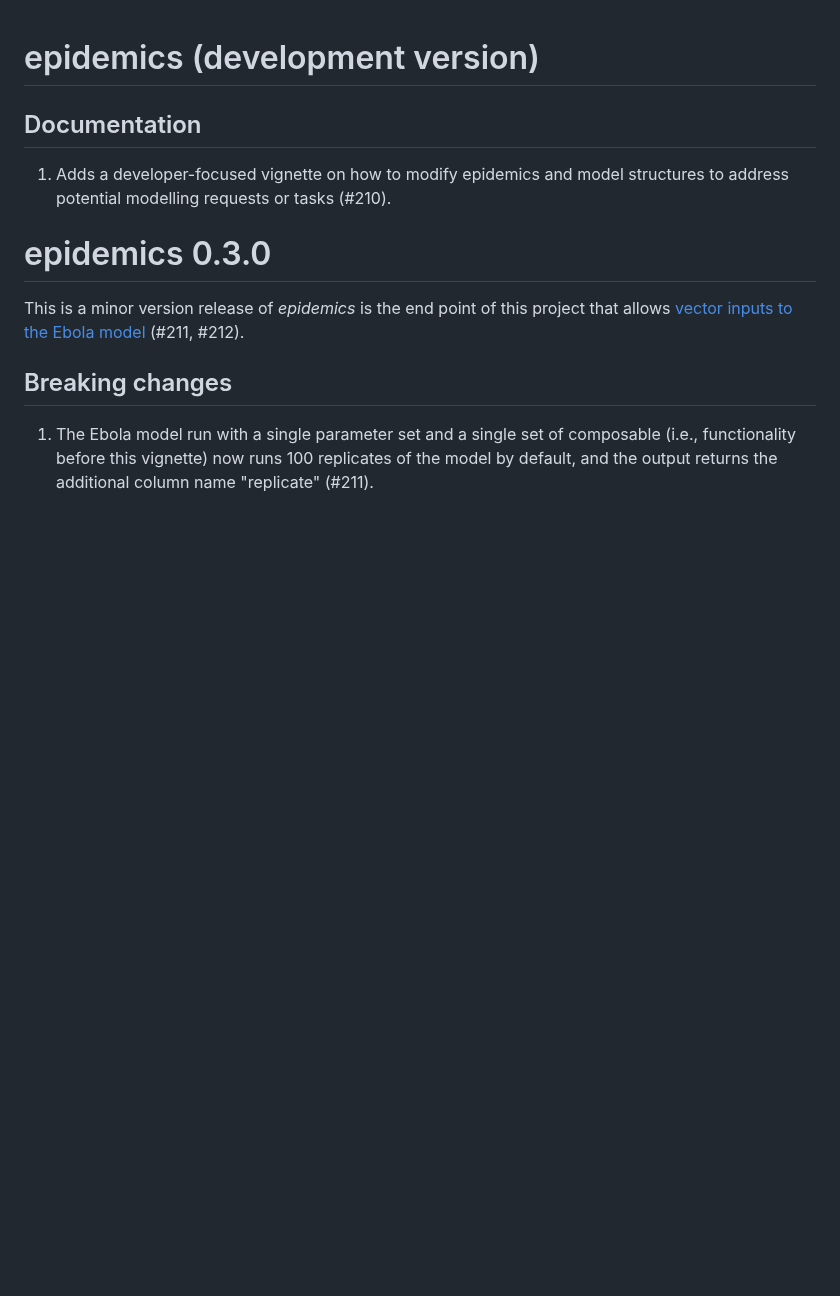
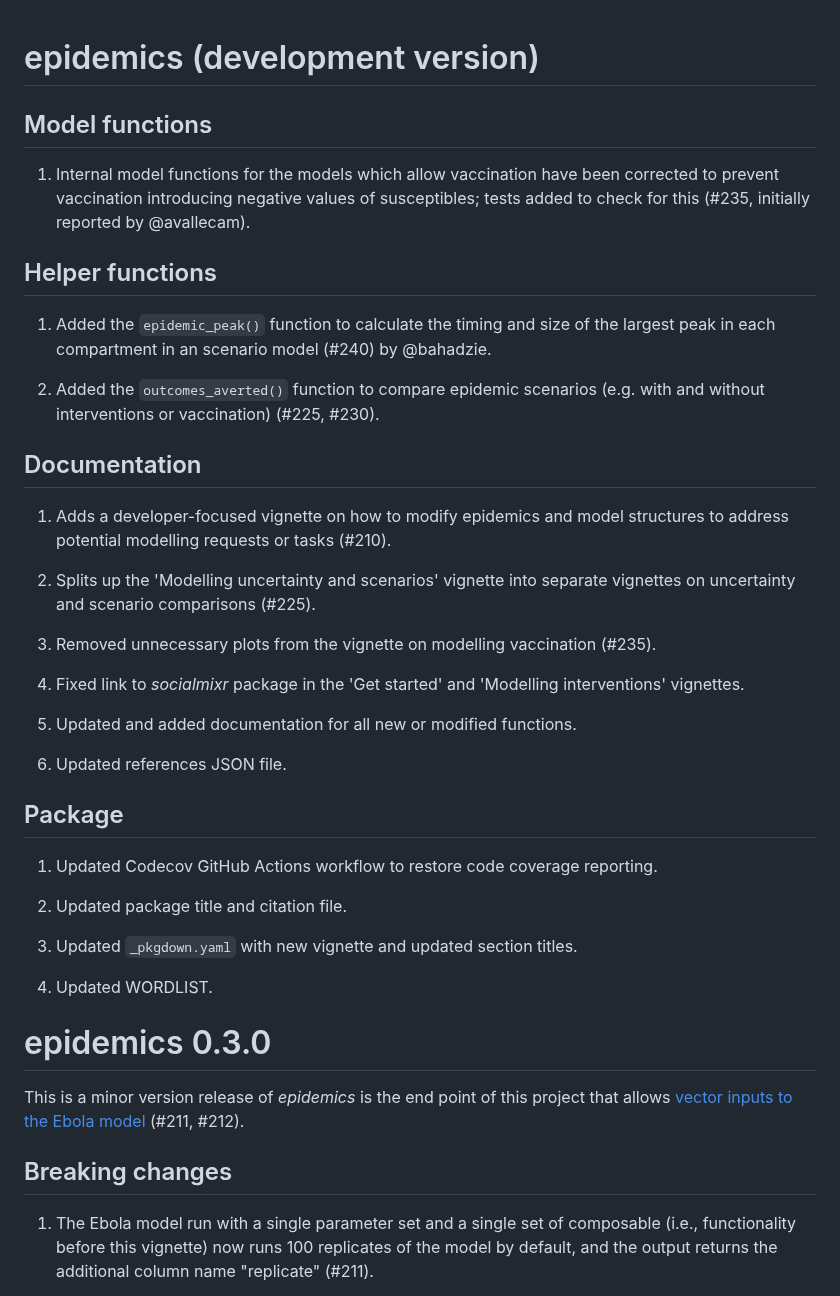
Before and after one commit to epiverse-trace/epidemics, a Markdown page: NEWS.md, the part around the change. GitHub-like rendering; blank space fills up the shorter version.

Commit message:
Update NEWS

```diff
--- a/NEWS.md
+++ b/NEWS.md
@@ -1,8 +1,38 @@
 # epidemics (development version)
+
+## Model functions
+
+1. Internal model functions for the models which allow vaccination have been corrected to prevent vaccination introducing negative values of susceptibles; tests added to check for this (#235, initially reported by @avallecam).
+
+## Helper functions
+
+1. Added the `epidemic_peak()` function to calculate the timing and size of the largest peak in each compartment in an scenario model (#240) by @bahadzie.
+
+2. Added the `outcomes_averted()` function to compare epidemic scenarios (e.g. with and without interventions or vaccination) (#225, #230).
 
 ## Documentation
 
 1. Adds a developer-focused vignette on how to modify epidemics and model structures to address potential modelling requests or tasks (#210).
+
+2. Splits up the 'Modelling uncertainty and scenarios' vignette into separate vignettes on uncertainty and scenario comparisons (#225).
+
+3. Removed unnecessary plots from the vignette on modelling vaccination (#235).
+
+4. Fixed link to _socialmixr_ package in the 'Get started' and 'Modelling interventions' vignettes.
+
+5. Updated and added documentation for all new or modified functions.
+
+6. Updated references JSON file.
+
+## Package
+
+1. Updated Codecov GitHub Actions workflow to restore code coverage reporting.
+
+2. Updated package title and citation file.
+
+3. Updated `_pkgdown.yaml` with new vignette and updated section titles.
+
+4. Updated WORDLIST.
 
 # epidemics 0.3.0
 
```
